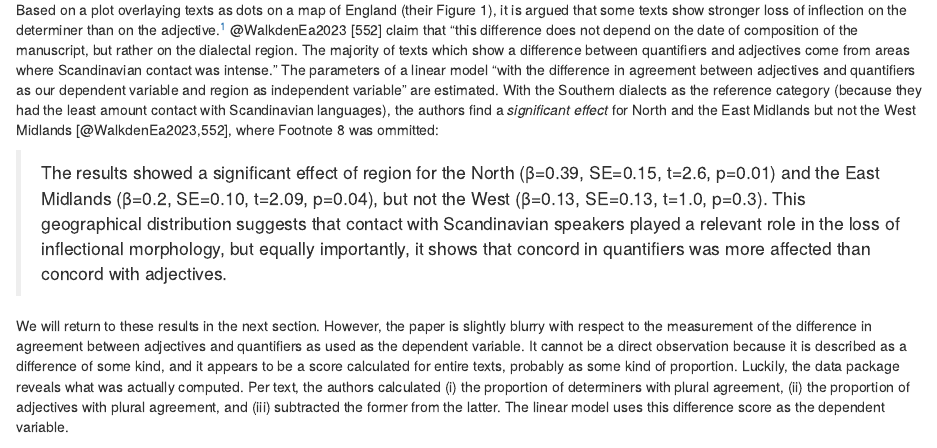
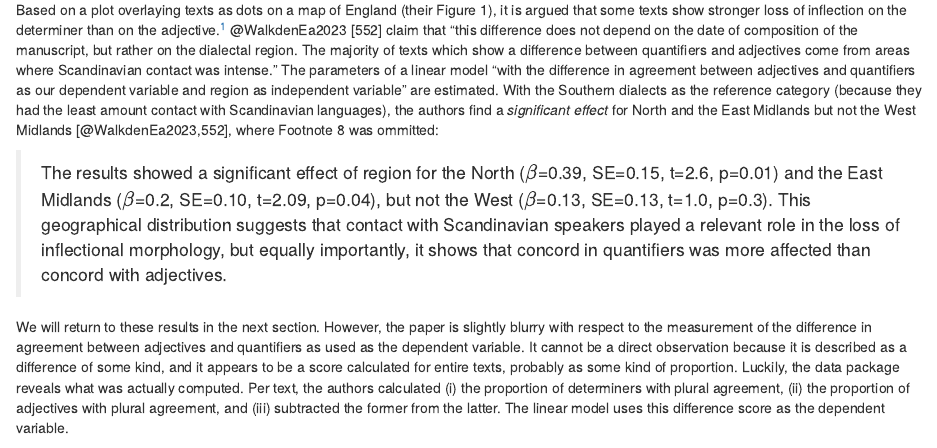
Before and after one commit to rsling/Hypotheses, an R Markdown document (child_2a_study1.Rmd): the page in a window 1100 px wide, from 220 px down. Rendered offline with R 4.5, knitr and Pandoc, with nearby package versions; some code elsewhere in the file could not run offline.

Commit message:
Min. fixes

```diff
--- a/child_2a_study1.Rmd
+++ b/child_2a_study1.Rmd
@@ -14,7 +14,7 @@ Based on a plot overlaying texts as dots on a map of England (their Figure 1), i
 The parameters of a linear model "with the difference in agreement between adjectives and quantifiers as our dependent variable and region as independent variable" are estimated.
 With the Southern dialects as the reference category (because they had the least amount contact with Scandinavian languages), the authors find a *significant effect* for North and the East Midlands but not the West Midlands [@WalkdenEa2023,552], where Footnote 8 was ommitted:
 
-> The results showed a significant effect of region for the North (β=0.39, SE=0.15, t=2.6, p=0.01) and the East Midlands (β=0.2, SE=0.10, t=2.09, p=0.04), but not the West (β=0.13, SE=0.13, t=1.0, p=0.3). This geographical distribution suggests that contact with Scandinavian speakers played a relevant role in the loss of inflectional morphology, but equally importantly, it shows that concord in quantifiers was more affected than concord with adjectives.
+> The results showed a significant effect of region for the North ($\beta$=0.39, SE=0.15, t=2.6, p=0.01) and the East Midlands ($\beta$=0.2, SE=0.10, t=2.09, p=0.04), but not the West ($\beta$=0.13, SE=0.13, t=1.0, p=0.3). This geographical distribution suggests that contact with Scandinavian speakers played a relevant role in the loss of inflectional morphology, but equally importantly, it shows that concord in quantifiers was more affected than concord with adjectives.
 
 We will return to these results in the next section.
 However, the paper is slightly blurry with respect to the measurement of the difference in agreement between adjectives and quantifiers as used as the dependent variable.
```
Also changed, not shown: Hypotheses.Rmd (+10 -2 lines).
